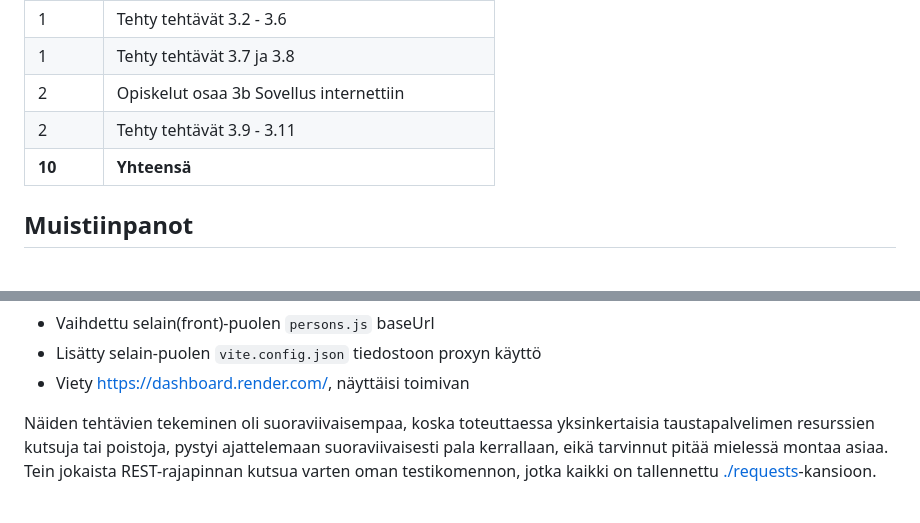
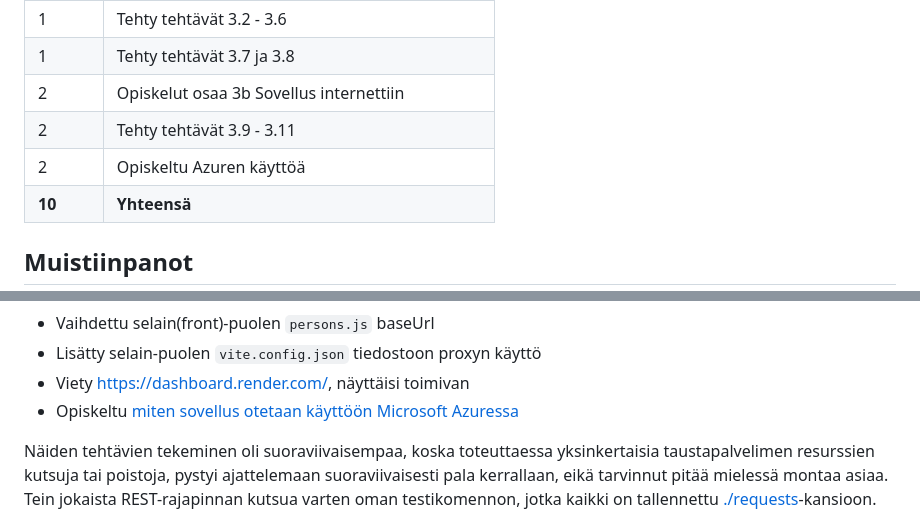
Before and after one commit to sakluk/puhelinluettelo-full-stack, a Markdown page: README.md, 2 parts joined by grey strips. GitHub-like rendering; blank space fills up the shorter version.

Commit message:
Lisätty kommentti Azuren opiskelusta 	modified:   README.md

```diff
--- a/README.md
+++ b/README.md
@@ -14,6 +14,7 @@ Sovellus vastaa tehtäviin
 | 1 | Tehty tehtävät 3.7 ja 3.8 |
 | 2 | Opiskelut osaa 3b Sovellus internettiin |
 | 2 | Tehty tehtävät 3.9 - 3.11 |
+| 2 | Opiskeltu Azuren käyttöä |
 | **10**  | **Yhteensä** |
 
 ## Muistiinpanot
@@ -49,7 +50,7 @@ Sovellus vastaa tehtäviin
 - Vaihdettu selain(front)-puolen `persons.js` baseUrl
 - Lisätty selain-puolen `vite.config.json` tiedostoon proxyn käyttö
 - Viety https://dashboard.render.com/, näyttäisi toimivan
-
+- Opiskeltu [miten sovellus otetaan käyttöön Microsoft Azuressa](https://learn.microsoft.com/en-us/azure/app-service/)
 
 Näiden tehtävien tekeminen oli suoraviivaisempaa, koska toteuttaessa yksinkertaisia taustapalvelimen resurssien kutsuja tai poistoja, pystyi ajattelemaan suoraviivaisesti pala kerrallaan, eikä tarvinnut pitää mielessä montaa asiaa. Tein jokaista REST-rajapinnan kutsua varten oman testikomennon, jotka kaikki on tallennettu [./requests](./requests)-kansioon.
 
```
